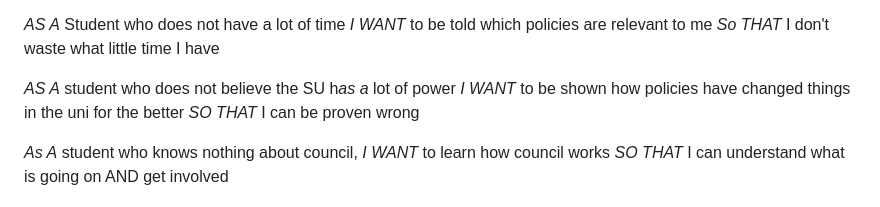
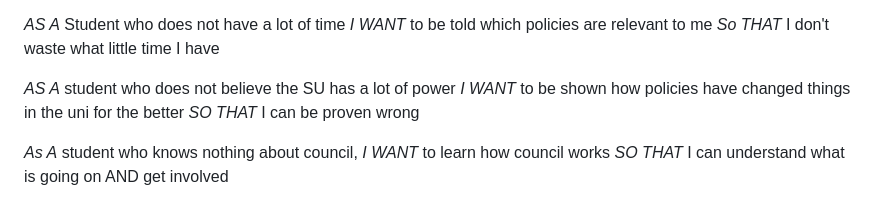
Before and after one commit to OliviaStarStuff/su-council, a Markdown page: README.md, the part around the change. Drawn GitHub-style.

```diff
--- a/README.md
+++ b/README.md
@@ -138,7 +138,7 @@ This tool is a proof of concept to show what opportunities for data visualisatio
 *I WANT* to be told which policies are relevant to me
 *So THAT* I don't waste what little time I have
 
-*AS A* student who does not believe the SU h*as a* lot of power
+*AS A* student who does not believe the SU has a lot of power
 *I WANT* to be shown how policies have changed things in the uni for the better
 *SO THAT* I can be proven wrong
 
```
